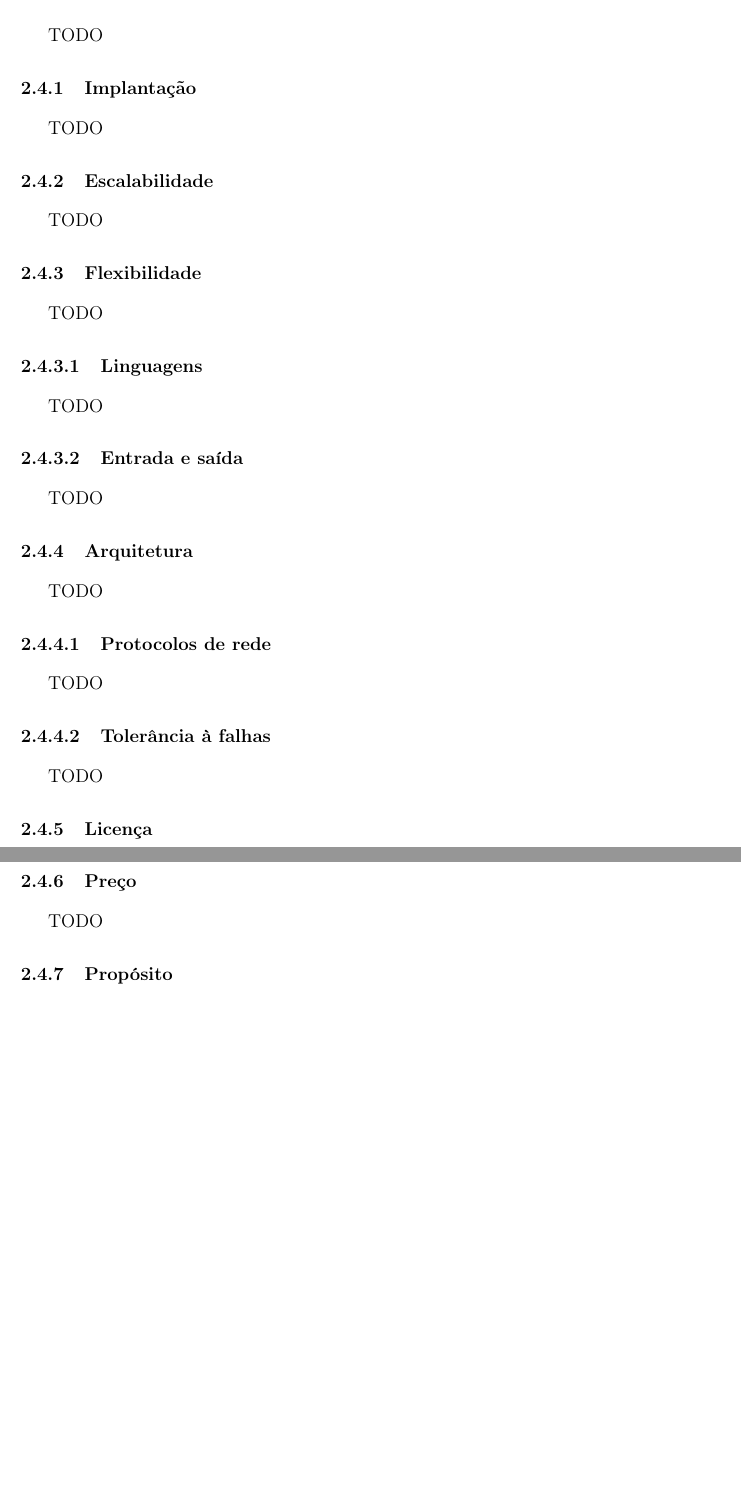
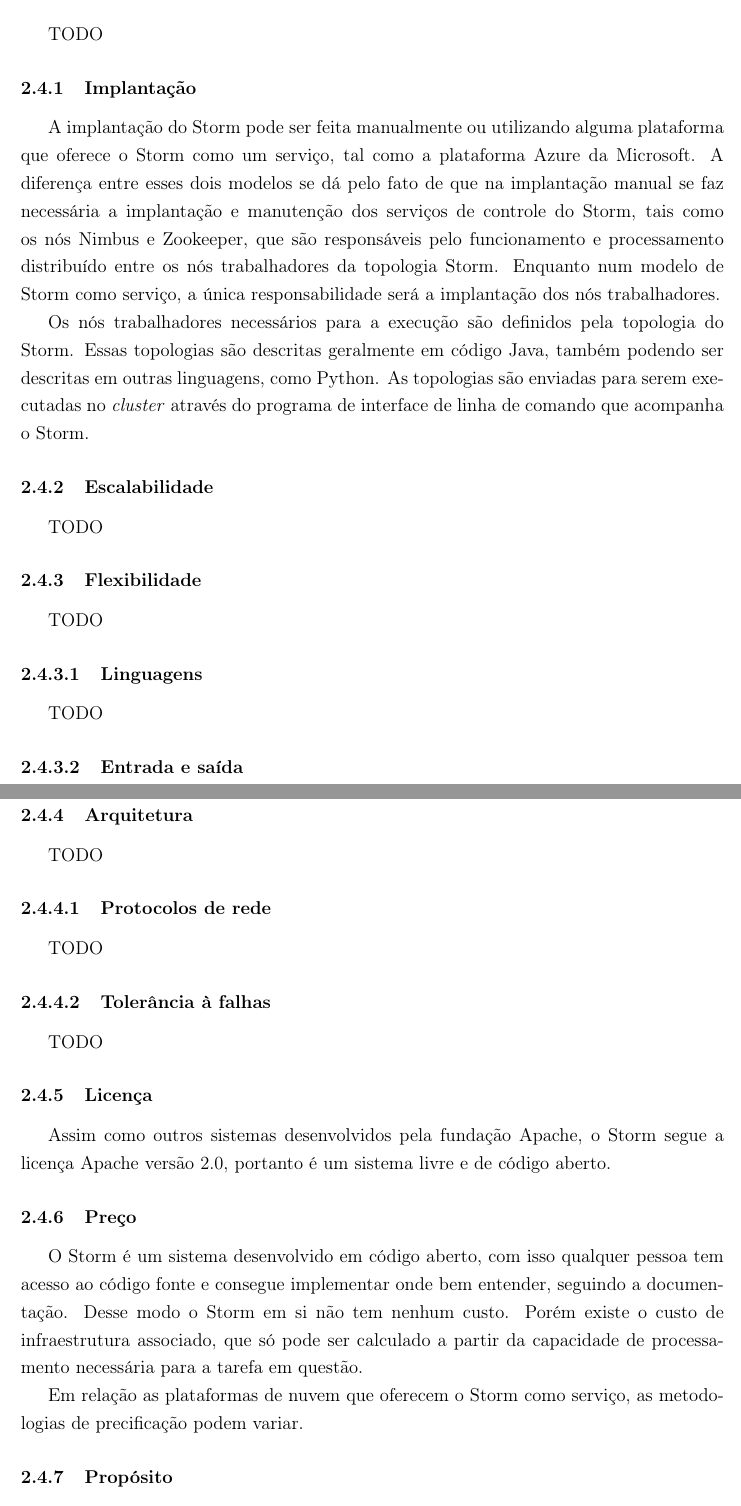
Before and after one commit to CodeFairyUFRJ/aRPC, a LaTeX thesis (main.tex, which reads projetos-correlatos/apache-storm.tex): two parts of pages 29 and 30 of 43, joined at a grey line, cut so that both start at the same text, the shorter picture padded with empty space. Compiled offline with pdfLaTeX.

Commit message:
Seções implantação, licença e preço do Apache Storm

```diff
--- a/projetos-correlatos/apache-storm.tex
+++ b/projetos-correlatos/apache-storm.tex
@@ -4,7 +4,10 @@ TODO
 
 \subsection{Implantação}
 
-TODO
+A implantação do Storm pode ser feita manualmente ou utilizando alguma plataforma que oferece o Storm como um serviço, tal como a plataforma Azure da Microsoft. A diferença entre esses dois modelos se dá pelo fato de que na implantação manual se faz necessária a implantação e manutenção dos serviços de controle do Storm, tais como os nós Nimbus e Zookeeper, que são responsáveis pelo funcionamento e processamento distribuído entre os nós trabalhadores da topologia Storm. Enquanto num modelo de Storm como serviço, a única responsabilidade será a implantação dos nós trabalhadores.
+
+Os nós trabalhadores necessários para a execução são definidos pela topologia do Storm. Essas topologias são descritas geralmente em código Java, também podendo ser descritas em outras linguagens, como Python. As topologias são enviadas para serem executadas no \textit{cluster} através do programa de interface de linha de comando que acompanha o Storm.
+
 
 \subsection{Escalabilidade}
 
@@ -36,11 +39,13 @@ TODO
 
 \subsection{Licença}
 
-TODO
+Assim como outros sistemas desenvolvidos pela fundação Apache, o Storm segue a licença Apache versão 2.0, portanto é um sistema livre e de código aberto.
 
 \subsection{Preço}
 
-TODO
+O Storm é um sistema desenvolvido em código aberto, com isso qualquer pessoa tem acesso ao código fonte e consegue implementar onde bem entender, seguindo a documentação. Desse modo o Storm em si não tem nenhum custo. Porém existe o custo de infraestrutura associado, que só pode ser calculado a partir da capacidade de processamento necessária para a tarefa em questão.
+
+Em relação as plataformas de nuvem que oferecem o Storm como serviço, as metodologias de precificação podem variar.
 
 \subsection{Propósito}
 
```
